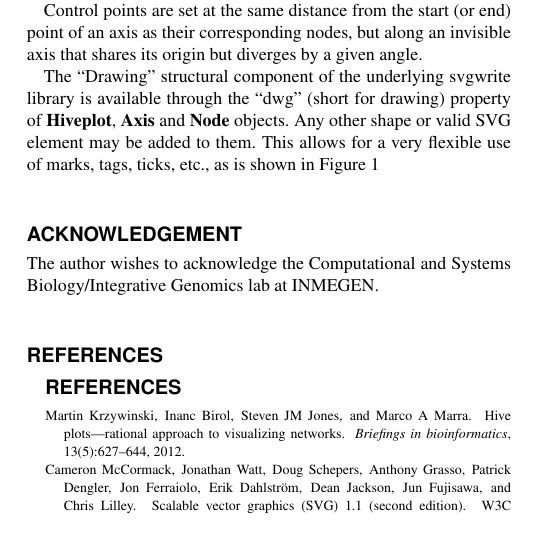
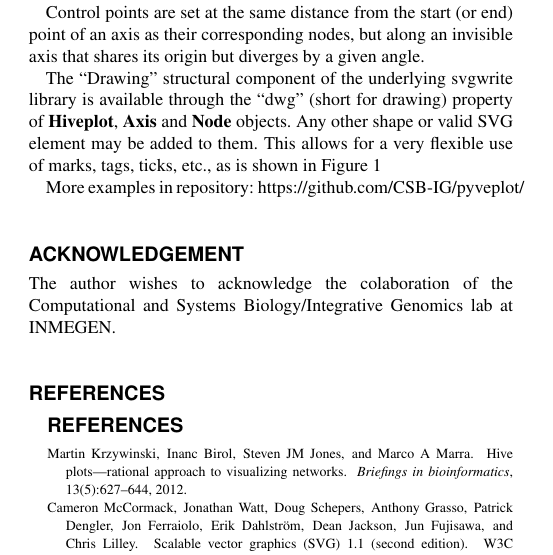
Before and after one commit to rgarcia-herrera/pyveplot, a LaTeX paper (note/document.tex): part of one column of the page, cut so that both start at the same text. Compiled offline with pdfLaTeX; a missing bibliography style is replaced by a similar one.

Commit message:
Update document.tex

```diff
--- a/note/document.tex
+++ b/note/document.tex
@@ -76,6 +76,12 @@ Control points are set at the same distance from the start (or end)
 point of an axis as their corresponding nodes, but along an invisible
 axis that shares its origin but diverges by a given angle.
 
+The ``Drawing'' structural component of the underlying svgwrite
+library is available through the ``dwg'' (short for drawing) property
+of {\bfseries Hiveplot}, {\bfseries Axis} and {\bfseries Node}
+objects. Any other shape or valid SVG element may be added to them.
+This allows for a very flexible use of marks, tags, ticks, etc., as is
+shown in Figure \ref{fig:01}
 
 \begin{figure}[!tpb]%figure1
   % \centerline{\includegraphics{fig01.eps}}
@@ -86,18 +92,11 @@ axis that shares its origin but diverges by a given angle.
     place them anywhere in the SVG canvas.}\label{fig:01}
 \end{figure}
 
-The ``Drawing'' structural component of the underlying svgwrite
-library is available through the ``dwg'' (short for drawing) property
-of {\bfseries Hiveplot}, {\bfseries Axis} and {\bfseries Node}
-objects. Any other shape or valid SVG element may be added to them.
-This allows for a very flexible use of marks, tags, ticks, etc., as is
-shown in Figure \ref{fig:01}
-
-
+More examples in repository: https://github.com/CSB-IG/pyveplot/
 
 
 \section*{Acknowledgement}
-The author wishes to acknowledge the Computational and Systems
+The author wishes to acknowledge the colaboration of the Computational and Systems
 Biology/Integrative Genomics lab at INMEGEN.
 
 
```
